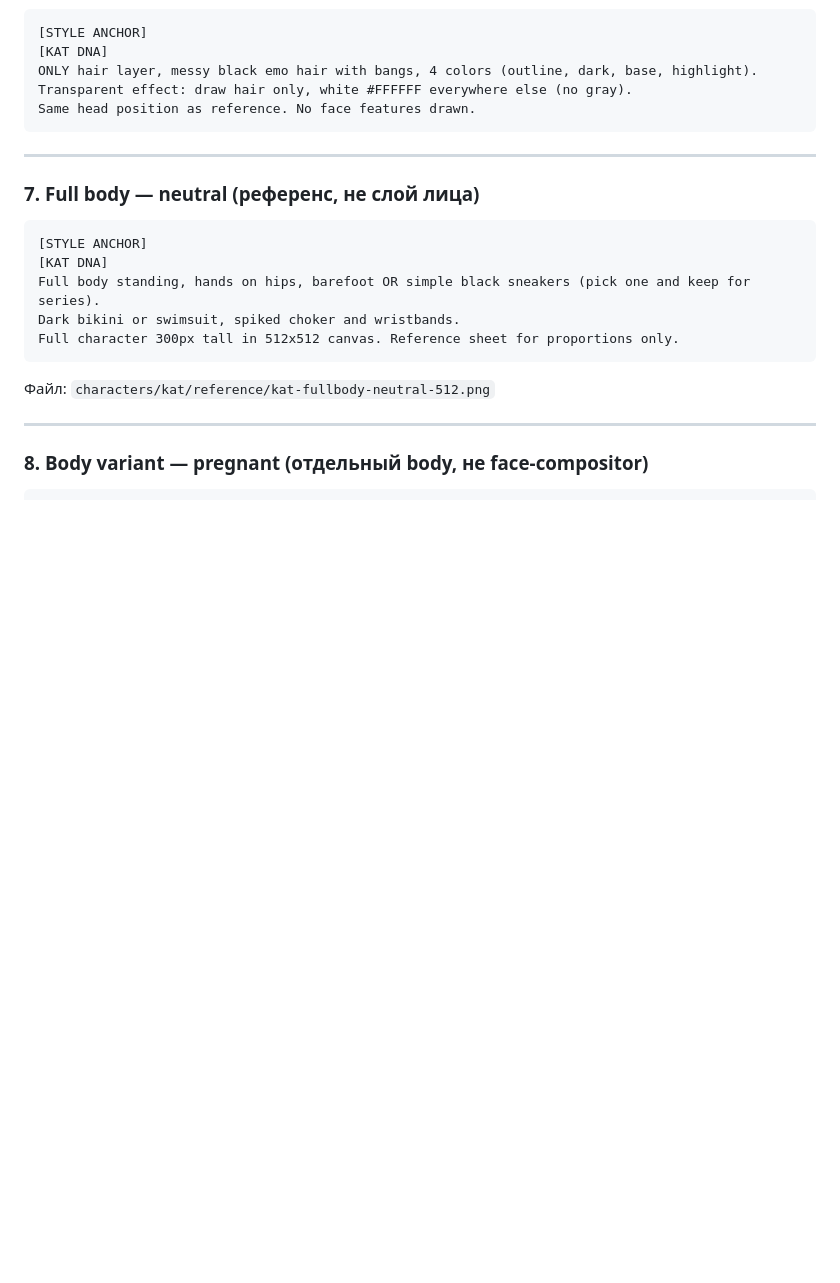
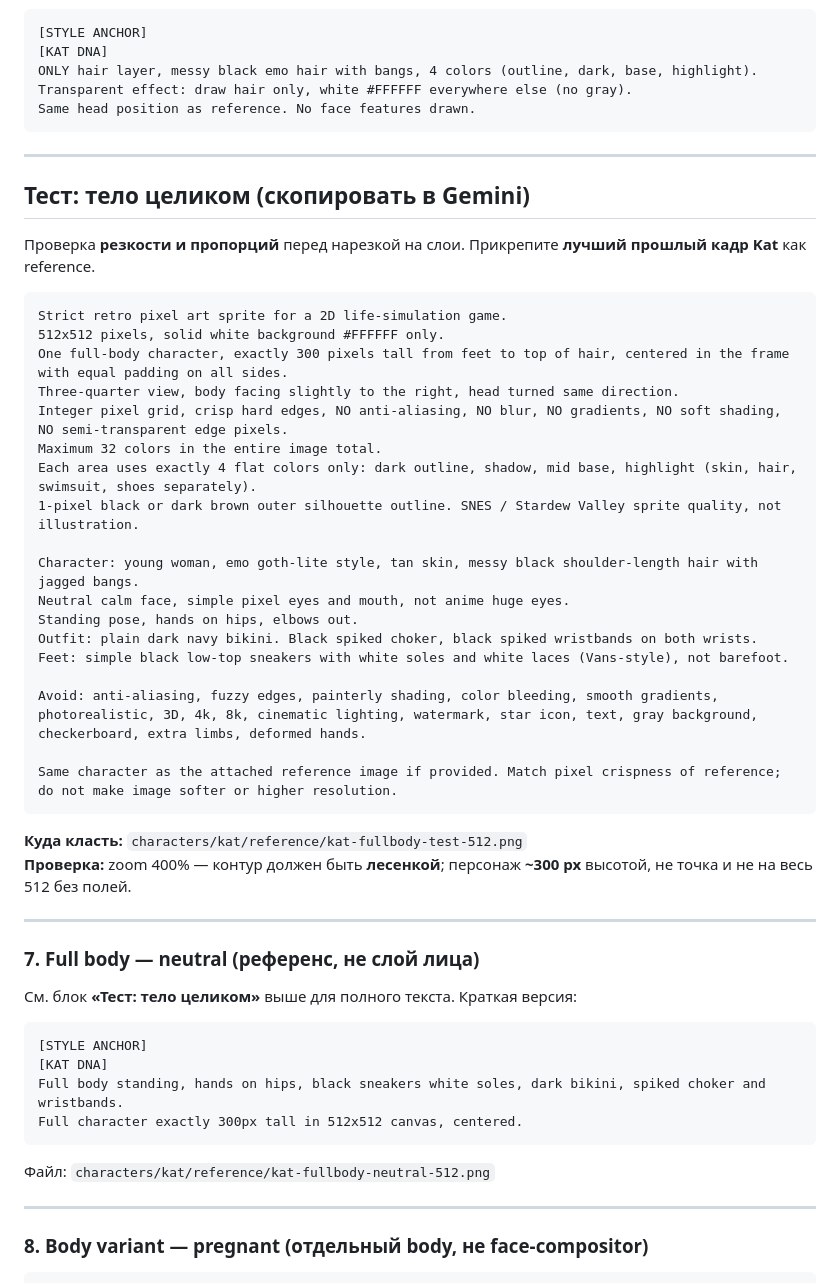
Before and after one commit to 48s97j7ht5-ux/game-live-v3, a Markdown page: docs/gemini-pixel-prompts.md, the part around the change. GitHub-like rendering; blank space fills up the shorter version.

Commit message:
Add copy-paste Gemini full-body test prompt
Co-authored-by: 48s97j7ht5-ux <48s97j7ht5-ux@users.noreply.github.com>

````diff
--- a/docs/gemini-pixel-prompts.md
+++ b/docs/gemini-pixel-prompts.md
@@ -132,15 +132,47 @@ Same head position as reference. No face features drawn.
 
 ---
 
+## Тест: тело целиком (скопировать в Gemini)
+
+Проверка **резкости и пропорций** перед нарезкой на слои. Прикрепите **лучший прошлый кадр Kat** как reference.
+
+```
+Strict retro pixel art sprite for a 2D life-simulation game.
+512x512 pixels, solid white background #FFFFFF only.
+One full-body character, exactly 300 pixels tall from feet to top of hair, centered in the frame with equal padding on all sides.
+Three-quarter view, body facing slightly to the right, head turned same direction.
+Integer pixel grid, crisp hard edges, NO anti-aliasing, NO blur, NO gradients, NO soft shading, NO semi-transparent edge pixels.
+Maximum 32 colors in the entire image total.
+Each area uses exactly 4 flat colors only: dark outline, shadow, mid base, highlight (skin, hair, swimsuit, shoes separately).
+1-pixel black or dark brown outer silhouette outline. SNES / Stardew Valley sprite quality, not illustration.
+
+Character: young woman, emo goth-lite style, tan skin, messy black shoulder-length hair with jagged bangs.
+Neutral calm face, simple pixel eyes and mouth, not anime huge eyes.
+Standing pose, hands on hips, elbows out.
+Outfit: plain dark navy bikini. Black spiked choker, black spiked wristbands on both wrists.
+Feet: simple black low-top sneakers with white soles and white laces (Vans-style), not barefoot.
+
+Avoid: anti-aliasing, fuzzy edges, painterly shading, color bleeding, smooth gradients, photorealistic, 3D, 4k, 8k, cinematic lighting, watermark, star icon, text, gray background, checkerboard, extra limbs, deformed hands.
+
+Same character as the attached reference image if provided. Match pixel crispness of reference; do not make image softer or higher resolution.
+```
+
+**Куда класть:** `characters/kat/reference/kat-fullbody-test-512.png`
+**Проверка:** zoom 400% — контур должен быть **лесенкой**; персонаж **~300 px** высотой, не точка и не на весь 512 без полей.
+
+---
+
 ### 7. Full body — neutral (референс, не слой лица)
+
+См. блок **«Тест: тело целиком»** выше для полного текста. Краткая версия:
 
 ```
 [STYLE ANCHOR]
 [KAT DNA]
-Full body standing, hands on hips, barefoot OR simple black sneakers (pick one and keep for series).
-Dark bikini or swimsuit, spiked choker and wristbands.
-Full character 300px tall in 512x512 canvas. Reference sheet for proportions only.
+Full body standing, hands on hips, black sneakers white soles, dark bikini, spiked choker and wristbands.
+Full character exactly 300px tall in 512x512 canvas, centered.
 ```
+
 
 Файл: `characters/kat/reference/kat-fullbody-neutral-512.png`
 
````
